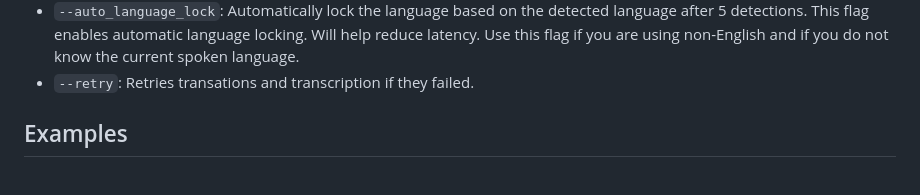
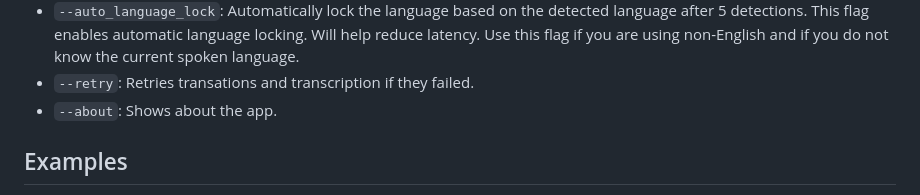
Before and after one commit to cyberofficial/Synthalingua, a Markdown page: README.md, the part around the change. Drawn GitHub-style.

```diff
--- a/README.md
+++ b/README.md
@@ -93,6 +93,7 @@ This script uses argparse to accept command line arguments. The following option
 * `--set_microphone`: Set the default microphone to use.
 * `--auto_language_lock`: Automatically lock the language based on the detected language after 5 detections. This flag enables automatic language locking. Will help reduce latency. Use this flag if you are using non-English and if you do not know the current spoken language.
 * `--retry`: Retries transations and transcription if they failed.
+* `--about`: Shows about the app.
 
 ## Examples
 You have a GPU with 6GB of memory and you want to use the Japanese model. You also want to translate the transcription to English. You also want to send the transcription to a Discord channel. You also want to set the energy threshold to 300. You can run the following command:
```
